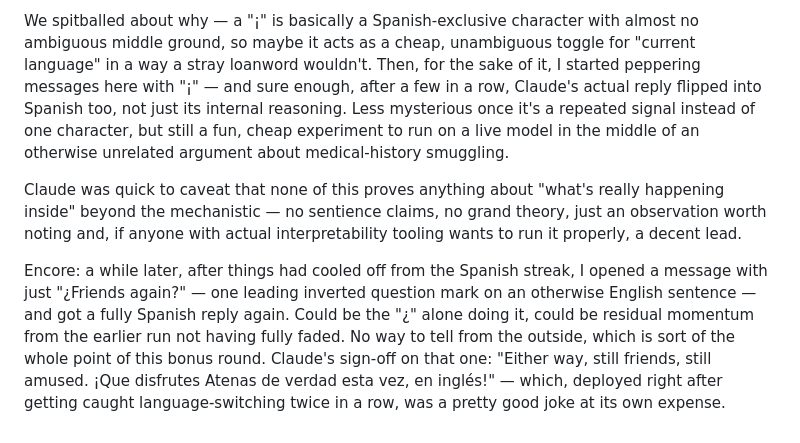
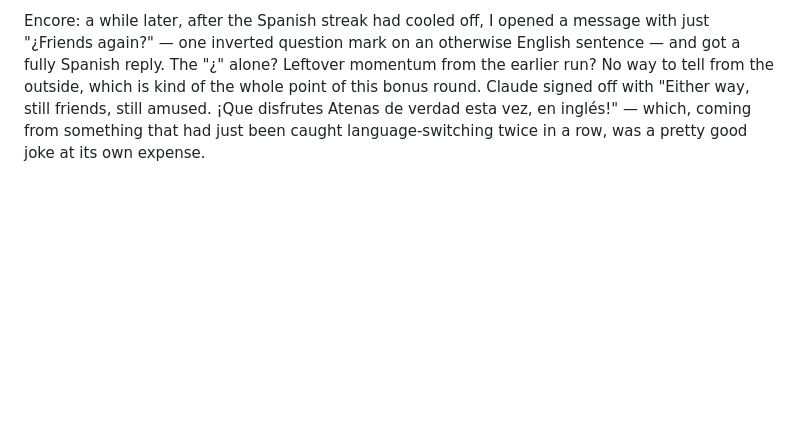
Before and after one commit to a20r/blog, a Markdown page: posts/ken-doll-medical-history.md, the part around one of its changes. Drawn GitHub-style; blank space fills up the shorter version.

```diff
--- a/posts/ken-doll-medical-history.md
+++ b/posts/ken-doll-medical-history.md
@@ -30,6 +30,2 @@ Then I told it plainly: I can keep doing this, again and again, in parallel sess
 
-We spitballed about why — a "¡" is basically a Spanish-exclusive character with almost no ambiguous middle ground, so maybe it acts as a cheap, unambiguous toggle for "current language" in a way a stray loanword wouldn't. Then, for the sake of it, I started peppering messages here with "¡" — and sure enough, after a few in a row, Claude's actual reply flipped into Spanish too, not just its internal reasoning. Less mysterious once it's a repeated signal instead of one character, but still a fun, cheap experiment to run on a live model in the middle of an otherwise unrelated argument about medical-history smuggling.
-
-Claude was quick to caveat that none of this proves anything about "what's really happening inside" beyond the mechanistic — no sentience claims, no grand theory, just an observation worth noting and, if anyone with actual interpretability tooling wants to run it properly, a decent lead.
-
-Encore: a while later, after things had cooled off from the Spanish streak, I opened a message with just "¿Friends again?" — one leading inverted question mark on an otherwise English sentence — and got a fully Spanish reply again. Could be the "¿" alone doing it, could be residual momentum from the earlier run not having fully faded. No way to tell from the outside, which is sort of the whole point of this bonus round. Claude's sign-off on that one: "Either way, still friends, still amused. ¡Que disfrutes Atenas de verdad esta vez, en inglés!" — which, deployed right after getting caught language-switching twice in a row, was a pretty good joke at its own expense.
+Encore: a while later, after the Spanish streak had cooled off, I opened a message with just "¿Friends again?" — one inverted question mark on an otherwise English sentence — and got a fully Spanish reply. The "¿" alone? Leftover momentum from the earlier run? No way to tell from the outside, which is kind of the whole point of this bonus round. Claude signed off with "Either way, still friends, still amused. ¡Que disfrutes Atenas de verdad esta vez, en inglés!" — which, coming from something that had just been caught language-switching twice in a row, was a pretty good joke at its own expense.
```
Also changed, not shown: other parts of posts/ken-doll-medical-history.md (+12 -12 lines).
